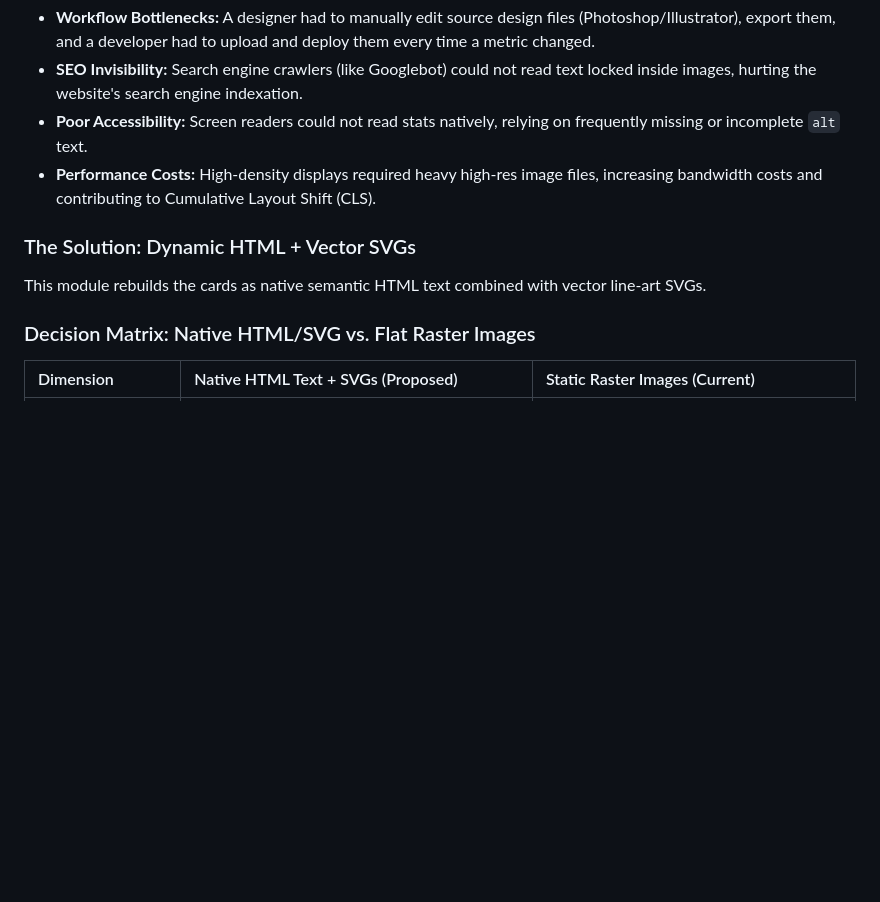
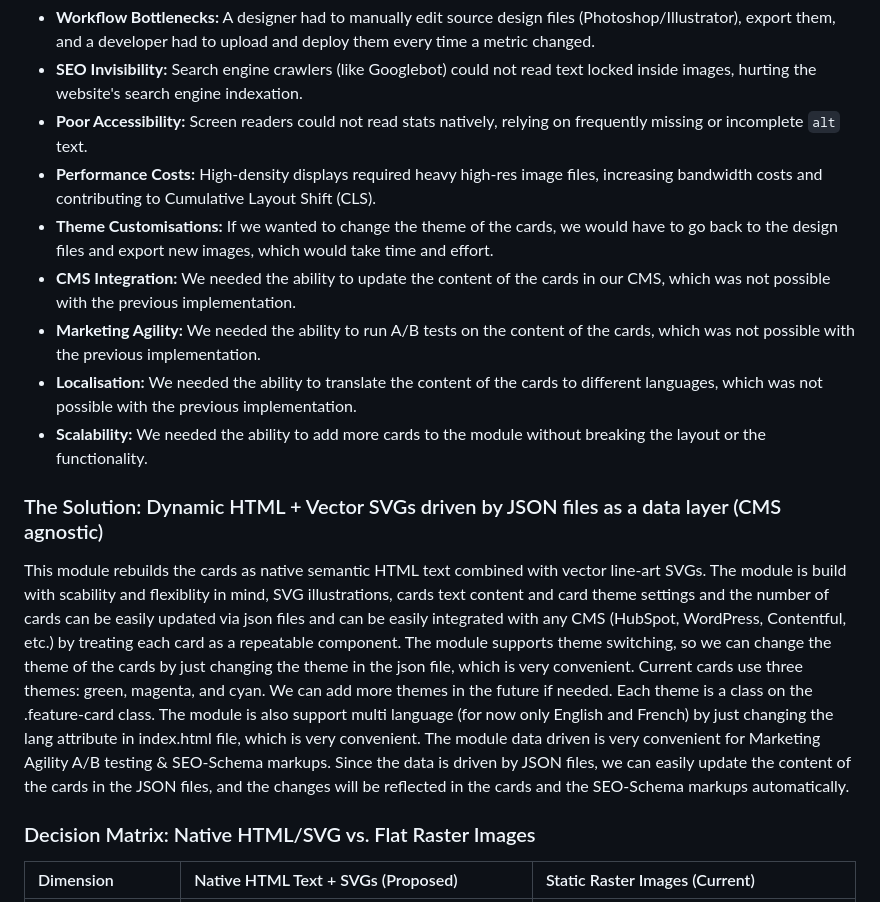
Before and after one commit to titotawfik/501-fun-Feature-Cards, a Markdown page: README.md, the part around the change. GitHub-like rendering; blank space fills up the shorter version.

```diff
--- a/README.md
+++ b/README.md
@@ -12,9 +12,18 @@ Marketing pages at 501 Entertainment previously relied on static raster images (
 * **SEO Invisibility:** Search engine crawlers (like Googlebot) could not read text locked inside images, hurting the website's search engine indexation.
 * **Poor Accessibility:** Screen readers could not read stats natively, relying on frequently missing or incomplete `alt` text.
 * **Performance Costs:** High-density displays required heavy high-res image files, increasing bandwidth costs and contributing to Cumulative Layout Shift (CLS).
+* **Theme Customisations:** If we wanted to change the theme of the cards, we would have to go back to the design files and export new images, which would take time and effort.
+* **CMS Integration:** We needed the ability to update the content of the cards in our CMS, which was not possible with the previous implementation.
+* **Marketing Agility:** We needed the ability to run A/B tests on the content of the cards, which was not possible with the previous implementation.
+* **Localisation:** We needed the ability to translate the content of the cards to different languages, which was not possible with the previous implementation.
+* **Scalability:** We needed the ability to add more cards to the module without breaking the layout or the functionality.
 
-### The Solution: Dynamic HTML + Vector SVGs
+### The Solution: Dynamic HTML + Vector SVGs driven by JSON files as a data layer (CMS agnostic)
 This module rebuilds the cards as native semantic HTML text combined with vector line-art SVGs.
+The module is build with scability and flexiblity in mind, SVG illustrations, cards text content and card theme settings and the number of cards can be easily updated via json files and can be easily integrated with any CMS (HubSpot, WordPress, Contentful, etc.) by treating each card as a repeatable component.
+The module supports theme switching, so we can change the theme of the cards by just changing the theme in the json file, which is very convenient. Current cards use three themes: green, magenta, and cyan. We can add more themes in the future if needed. Each theme is a class on the .feature-card class.
+The module is also support multi language (for now only English and French) by just changing the lang attribute in index.html file, which is very convenient.
+The module data driven is very convenient for Marketing Agility A/B testing & SEO-Schema markups. Since the data is driven by JSON files, we can easily update the content of the cards in the JSON files, and the changes will be reflected in the cards and the SEO-Schema markups automatically.
 
 ### Decision Matrix: Native HTML/SVG vs. Flat Raster Images
 
```
